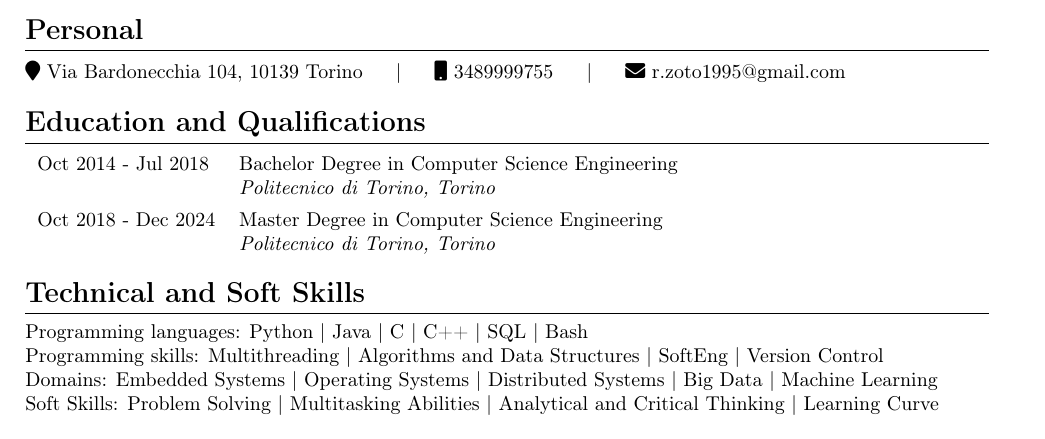
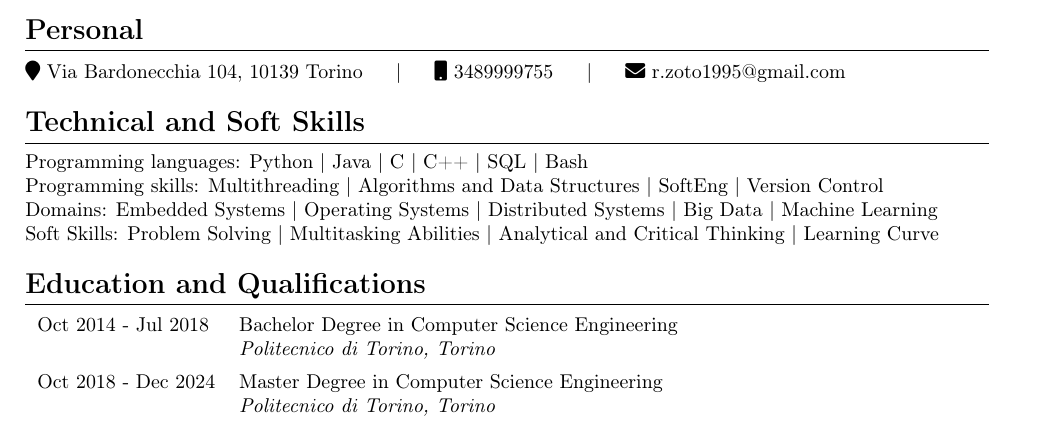
Before and after one commit to res-hit/curriculum, a LaTeX CV (cv.tex): part of the page, cut so that both start at the same text. Compiled offline with pdfLaTeX.

```diff
--- a/cv.tex
+++ b/cv.tex
@@ -49,6 +49,11 @@
 \faMobile\ 3489999755 \hspace{1em} | \hspace{1em}
 \faEnvelope\ r.zoto1995@gmail.com
 
+\section*{Technical and Soft Skills}
+Programming languages: Python | Java | C | C++ | SQL | Bash \\
+Programming skills: Multithreading | Algorithms and Data Structures | SoftEng | Version Control \\
+Domains: Embedded Systems | Operating Systems | Distributed Systems | Big Data | Machine Learning \\
+Soft Skills: Problem Solving | Multitasking Abilities | Analytical and Critical Thinking | Learning Curve
 
 \section*{Education and Qualifications}
 \begin{tabular}{ll}
@@ -58,12 +63,6 @@
                       & \textit{Politecnico di Torino, Torino}
   \end{tabular}
 
-
-\section*{Technical and Soft Skills}
-Programming languages: Python | Java | C | C++ | SQL | Bash \\
-Programming skills: Multithreading | Algorithms and Data Structures | SoftEng | Version Control \\
-Domains: Embedded Systems | Operating Systems | Distributed Systems | Big Data | Machine Learning \\
-Soft Skills: Problem Solving | Multitasking Abilities | Analytical and Critical Thinking | Learning Curve
 
 \section*{Languages}
 \begin{tabular}{ll}
```
